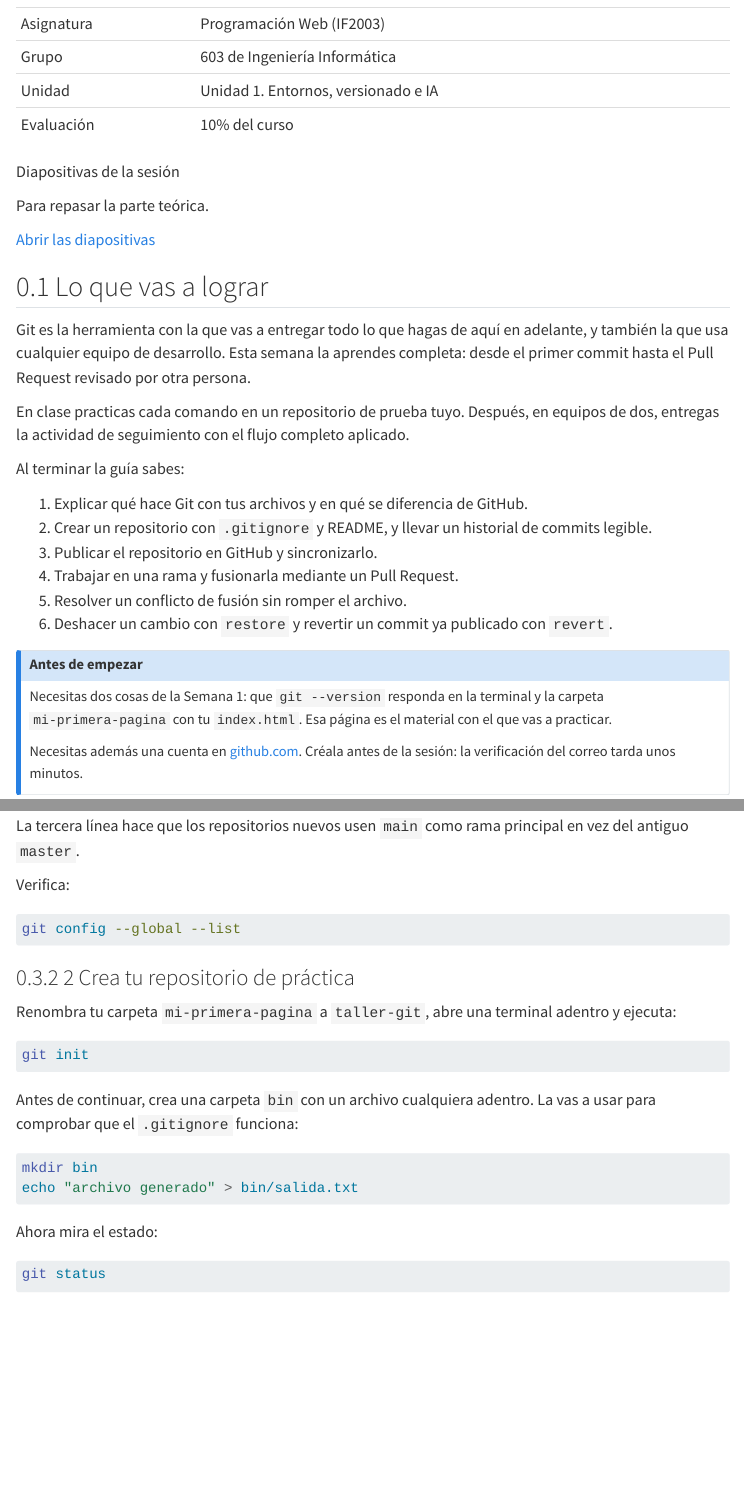
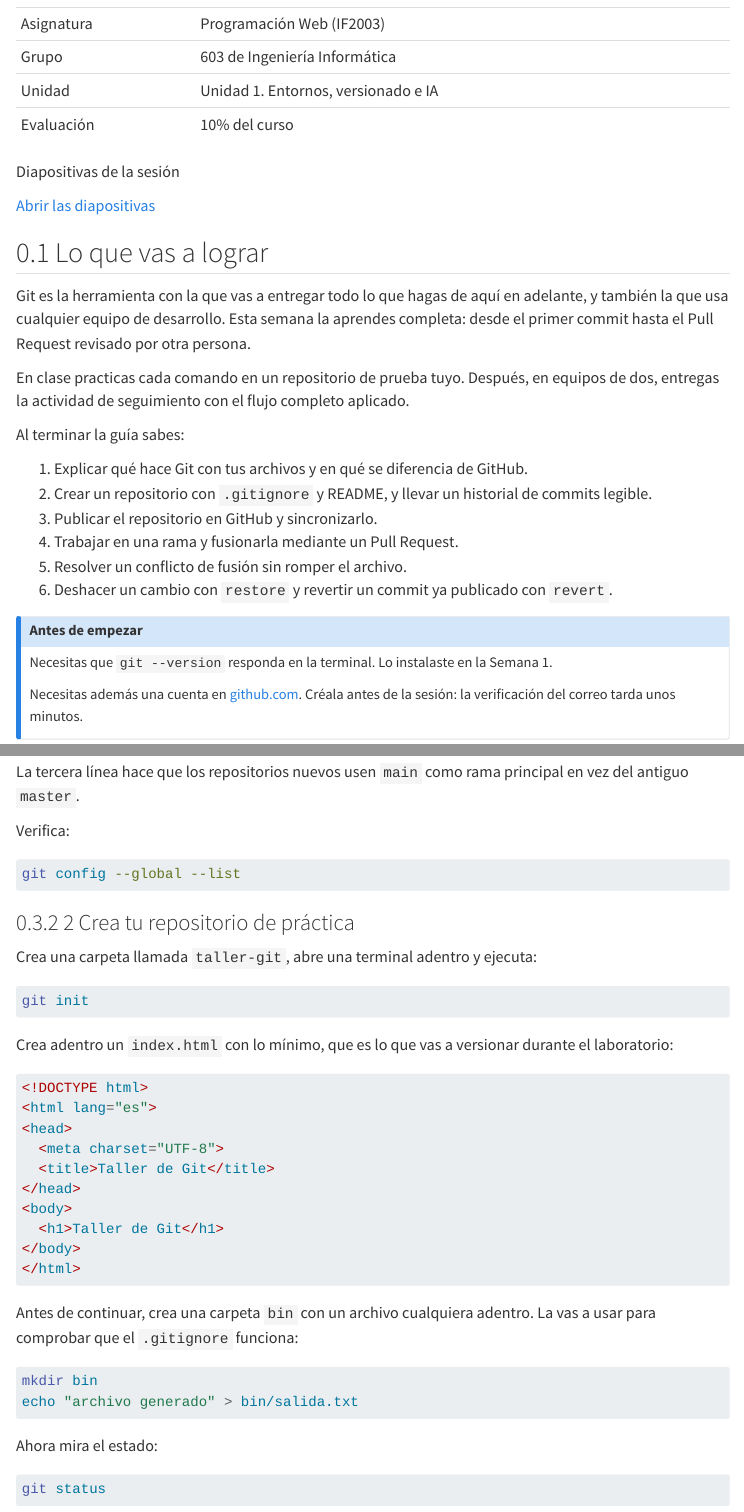
Before and after one commit to OscarLeoSanchez/sitio-iue-2026-02, a Quarto document (web/semana-02/index.qmd): the page in a window 1100 px wide, from 170 px down, and a second part further down, joined at a grey line. Rendered offline with R 4.5, knitr and Pandoc in place of Quarto, with nearby package versions; menus at the side of the page are left out; long lines of code are wrapped.

Commit message:
Semana 2 de Web: ajustes de acceso a las diapositivas y prerrequisitos
Las diapositivas salen de la barra lateral: se abren solo con el boton del
inicio de la guia, en una pestana nueva. La caja de acceso queda con el titulo
a la izquierda y el boton a la derecha.

El laboratorio ya no reutiliza la pagina de la Semana 1: se crea una carpeta
taller-git nueva con un index.html minimo.

Co-Authored-By: Claude Opus 5 (1M context) <noreply@anthropic.com>

````diff
--- a/_quarto.yml
+++ b/_quarto.yml
@@ -43,10 +43,10 @@ website:
           contents:
             - text: "Semana 1. Entornos de desarrollo"
               href: web/semana-01/index.qmd
+            # Las diapositivas no van en la barra lateral: se abren con el
+            # boton que esta al inicio de la guia de la semana.
             - text: "Semana 2. Git y GitHub"
               href: web/semana-02/index.qmd
-            - text: "Semana 2. Diapositivas"
-              href: web/semana-02/presentacion.qmd
   page-footer:
     background: light
     left: "Oscar Leonel Sánchez Conde"
--- a/estilos/estilo.scss
+++ b/estilos/estilo.scss
@@ -237,7 +237,8 @@ figcaption {
   display: flex;
   flex-wrap: wrap;
   align-items: center;
-  gap: 0.4rem 1.6rem;
+  justify-content: space-between;
+  gap: 0.7rem 1.6rem;
   background: linear-gradient(90deg, #f2f7fb 0%, #f6f8fa 100%);
   border: 1px solid $gris-300;
   border-left: 5px solid $azul-500;
@@ -255,7 +256,7 @@ figcaption {
   /* El primer parrafo hace de titulo. Va como parrafo y no como encabezado
      para que no aparezca en el indice lateral. */
   > p:first-of-type {
-    flex-basis: 100%;
+    flex: 1 1 auto;
     font-size: 1.05rem;
     font-weight: 700;
     color: $azul-900;
--- a/web/semana-02/index.qmd
+++ b/web/semana-02/index.qmd
@@ -17,9 +17,7 @@ date-format: "D [de] MMMM [de] YYYY"
 ::: {.acceso}
 Diapositivas de la sesión
 
-Para repasar la parte teórica.
-
-[Abrir las diapositivas](presentacion.qmd){.btn-doc}
+[Abrir las diapositivas](presentacion.qmd){.btn-doc target="_blank"}
 :::
 
 ## Lo que vas a lograr
@@ -43,8 +41,7 @@ Al terminar la guía sabes:
 ::: {.callout-note}
 ## Antes de empezar
 
-Necesitas dos cosas de la Semana 1: que `git --version` responda en la terminal y la carpeta
-`mi-primera-pagina` con tu `index.html`. Esa página es el material con el que vas a practicar.
+Necesitas que `git --version` responda en la terminal. Lo instalaste en la Semana 1.
 
 Necesitas además una cuenta en [github.com](https://github.com/). Créala antes de la sesión: la
 verificación del correo tarda unos minutos.
@@ -485,10 +482,25 @@ git config --global --list
 
 ### [2]{.paso} Crea tu repositorio de práctica
 
-Renombra tu carpeta `mi-primera-pagina` a `taller-git`, abre una terminal adentro y ejecuta:
+Crea una carpeta llamada `taller-git`, abre una terminal adentro y ejecuta:
 
 ```bash
 git init
+```
+
+Crea adentro un `index.html` con lo mínimo, que es lo que vas a versionar durante el laboratorio:
+
+```html
+<!DOCTYPE html>
+<html lang="es">
+<head>
+  <meta charset="UTF-8">
+  <title>Taller de Git</title>
+</head>
+<body>
+  <h1>Taller de Git</h1>
+</body>
+</html>
 ```
 
 Antes de continuar, crea una carpeta `bin` con un archivo cualquiera adentro. La vas a usar para
````
Also changed, not shown: docs/search.json, 9 other files.
